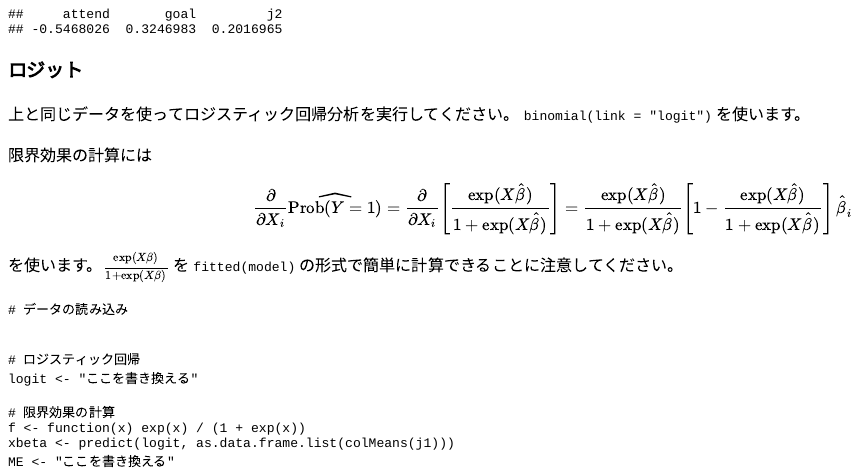
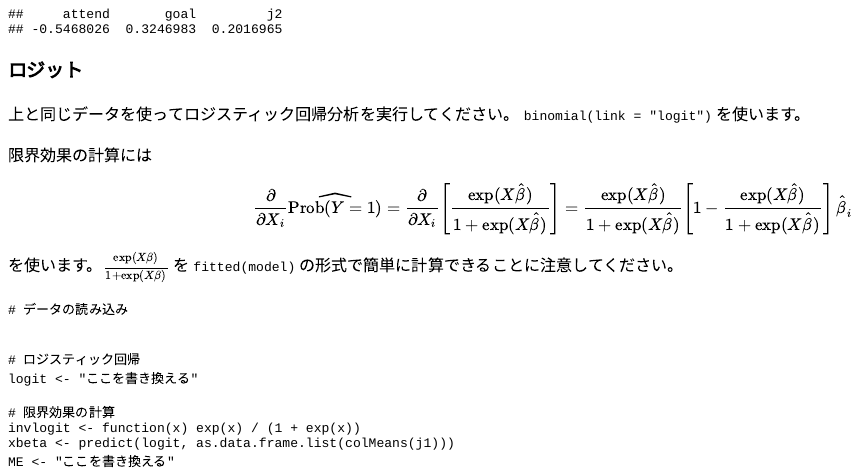
Before and after one commit to opueco/R4FunDrill, an R Markdown document (inst/tutorials/Day12/Day12.Rmd): the page in a window 1100 px wide, from 1060 px down. The pictures show the output file inst/tutorials/Day12/Day12.html that the author committed with the source, opened offline.

Commit message:
rename a function

```diff
--- a/inst/tutorials/Day12/Day12.Rmd
+++ b/inst/tutorials/Day12/Day12.Rmd
@@ -111,7 +111,7 @@ $$
 logit <- "ここを書き換える"
 
 # 限界効果の計算
-f <- function(x) exp(x) / (1 + exp(x))
+invlogit <- function(x) exp(x) / (1 + exp(x))
 xbeta <- predict(logit, as.data.frame.list(colMeans(j1)))
 ME <- "ここを書き換える"
 
```
Also changed, not shown: inst/tutorials/Day12/Day12.html.
